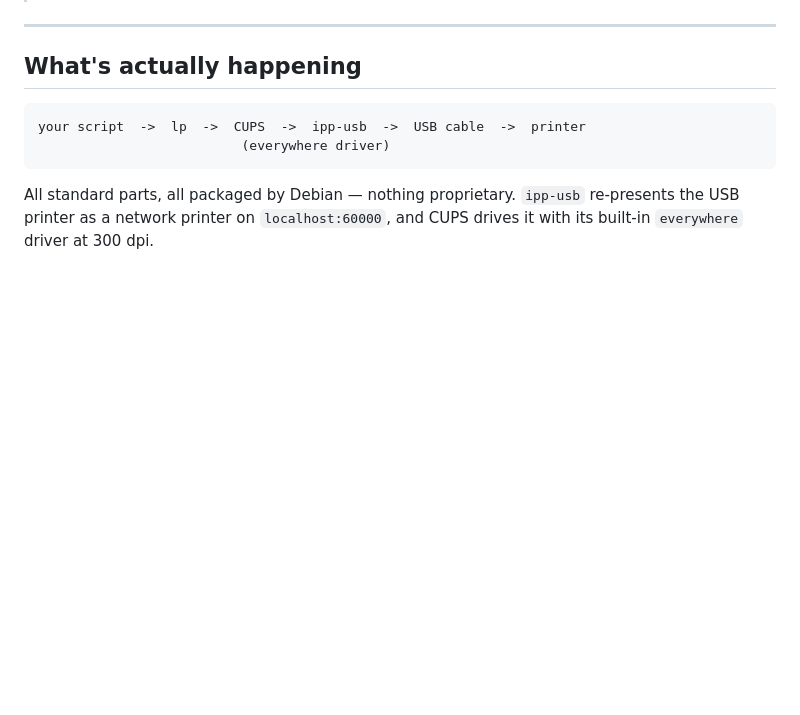
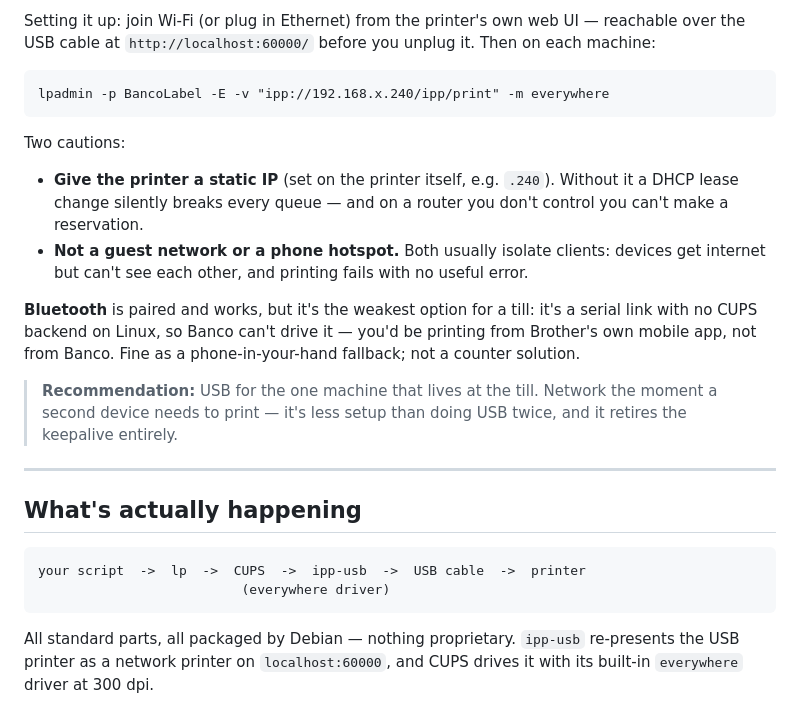
Before and after one commit to akenel/banco-starter, a Markdown page: onboarding/08-label-printer.md, the part around one of its changes. Drawn GitHub-style; blank space fills up the shorter version.

````diff
--- a/onboarding/08-label-printer.md
+++ b/onboarding/08-label-printer.md
@@ -33,3 +109,22 @@ Written against the **QL-820NWBc** on Debian 12, wired up 2026-07-28.
+Setting it up: join Wi-Fi (or plug in Ethernet) from the printer's own web UI — reachable over the USB cable at
+`http://localhost:60000/` before you unplug it. Then on each machine:
+
+```
+lpadmin -p BancoLabel -E -v "ipp://192.168.x.240/ipp/print" -m everywhere
+```
+
+Two cautions:
+- **Give the printer a static IP** (set on the printer itself, e.g. `.240`). Without it a DHCP lease change
+  silently breaks every queue — and on a router you don't control you can't make a reservation.
+- **Not a guest network or a phone hotspot.** Both usually isolate clients: devices get internet but can't see
+  each other, and printing fails with no useful error.
+
+**Bluetooth** is paired and works, but it's the weakest option for a till: it's a serial link with no CUPS
+backend on Linux, so Banco can't drive it — you'd be printing from Brother's own mobile app, not from Banco.
+Fine as a phone-in-your-hand fallback; not a counter solution.
+
+> **Recommendation:** USB for the one machine that lives at the till. Network the moment a second device needs to
+> print — it's less setup than doing USB twice, and it retires the keepalive entirely.
 
 ---
 
````
Also changed, not shown: other parts of onboarding/08-label-printer.md (+76 -0 lines).
